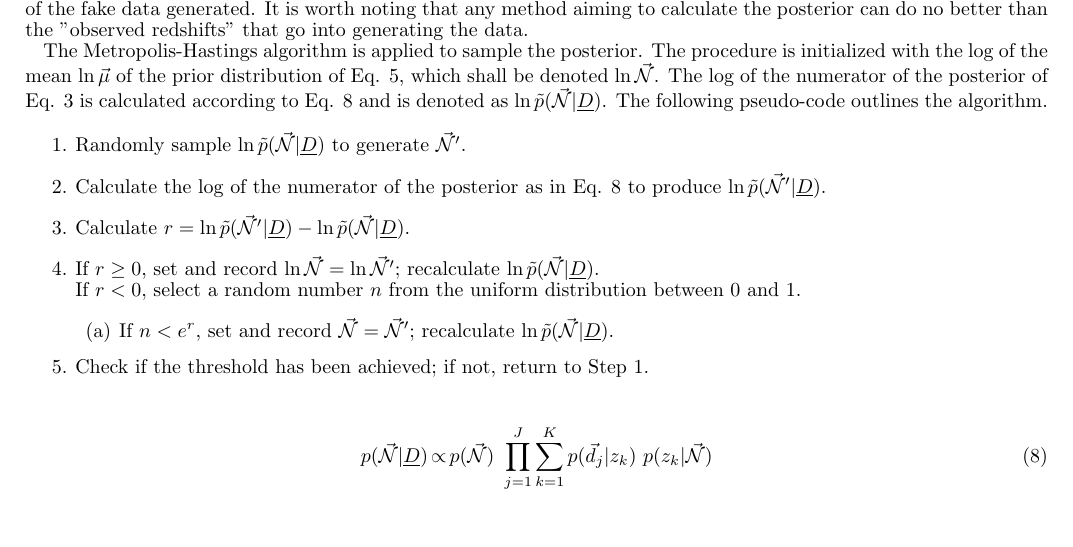
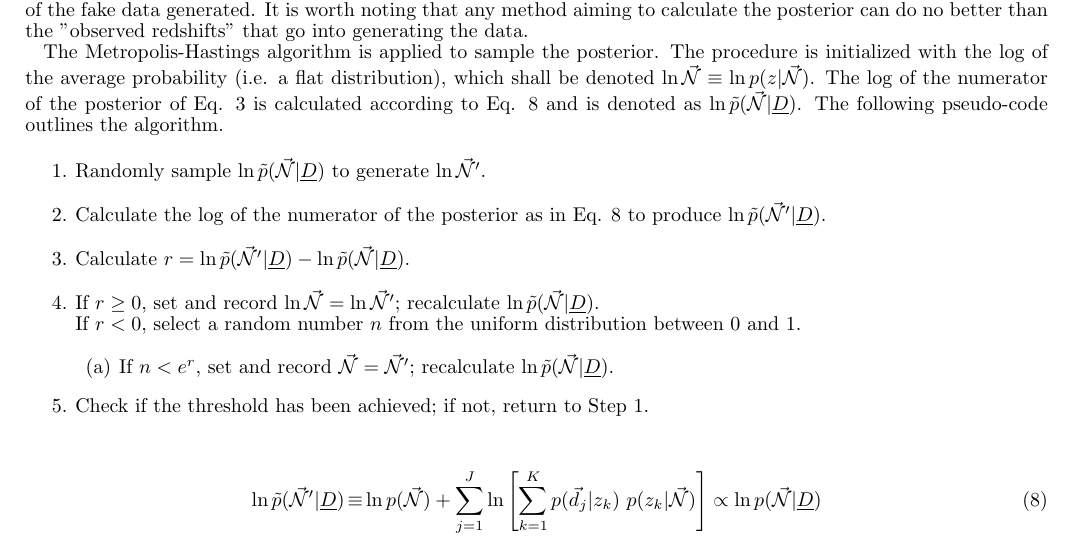
Before and after one commit to aimalz/prob-z, a LaTeX document (minimal-nz/maindoc.tex): part of page 3 of 5 before the commit and part of page 3 of 6 after it, cut so that both start at the same text, the shorter picture padded with empty space. Compiled offline with pdfLaTeX.

Commit message:
revision

```diff
--- a/minimal-nz/maindoc.tex
+++ b/minimal-nz/maindoc.tex
@@ -132,10 +132,10 @@ One instance of $\vec{\mathcal{N}}$ was selected at random as a true value.  Sam
 \caption{The true $\vec{\mathcal{N}}$ chosen for this test is plotted here, along with histograms of the true redshifts sampled from it and the shifted redshifts resulting from the fake data generation procedure.}
 \end{figure}
 
-The Metropolis-Hastings algorithm is applied to sample the posterior.  The procedure is initialized with the log of the mean $\ln\vec{\mu}$ of the prior distribution of Eq. \ref{eq:covmat}, which shall be denoted $\ln\vec{\mathcal{N}}$.  The log of the numerator of the posterior of Eq. \ref{eq:bayes} is calculated according to Eq. \ref{eq:disc-post} and is denoted as $\ln\tilde{p}(\vec{\mathcal{N}}|\textul{D})$.  The following pseudo-code outlines the algorithm.
+The Metropolis-Hastings algorithm is applied to sample the posterior.  The procedure is initialized with the log of the average probability (i.e. a flat distribution), which shall be denoted $\ln\vec{\mathcal{N}}\equiv\ln p(z|\vec{\mathcal{N}})$.  The log of the numerator of the posterior of Eq. \ref{eq:bayes} is calculated according to Eq. \ref{eq:disc-post} and is denoted as $\ln\tilde{p}(\vec{\mathcal{N}}|\textul{D})$.  The following pseudo-code outlines the algorithm.
 
 \begin{enumerate}
-\item \label{it:randsamp} Randomly sample $\ln\tilde{p}(\vec{\mathcal{N}}|\textul{D})$ to generate $\vec{\mathcal{N}}'$.
+\item \label{it:randsamp} Randomly sample $\ln\tilde{p}(\vec{\mathcal{N}}|\textul{D})$ to generate $\ln\vec{\mathcal{N}}'$.
 \item Calculate the log of the numerator of the posterior as in Eq. \ref{eq:disc-post} to produce $\ln\tilde{p}(\vec{\mathcal{N}}'|\textul{D})$.
 \item Calculate $r=\ln\tilde{p}(\vec{\mathcal{N}}'|\textul{D})-\ln\tilde{p}(\vec{\mathcal{N}}|\textul{D})$.
 \item If $r\geq0$, set and record $\ln\vec{\mathcal{N}}=\ln\vec{\mathcal{N}}'$; recalculate $\ln\tilde{p}(\vec{\mathcal{N}}|\textul{D})$.\\
@@ -148,7 +148,7 @@ If $r<0$, select a random number $n$ from the uniform distribution between 0 and
 
 \begin{eqnarray}
 \label{eq:disc-post}
-p(\vec{\mathcal{N}}|\textul{D}) &\propto& p(\vec{\mathcal{N}})\  \prod_{j=1}^{J}\sum_{k=1}^{K}p(\vec{d}_{j}|z_{k})\ p(z_{k}|\vec{\mathcal{N}})
+\ln\tilde{p}(\vec{\mathcal{N}}'|\textul{D}) &\equiv& \ln p(\vec{\mathcal{N}}) + \sum_{j=1}^{J}\ln\left[\sum_{k=1}^{K}p(\vec{d}_{j}|z_{k})\ p(z_{k}|\vec{\mathcal{N}})\right] \propto \ln p(\vec{\mathcal{N}}|\textul{D})
 \end{eqnarray}
 
 Here, the threshold was an arbitrary $R=10000$ iterations of the algorithm.  All accepted proposals from one instance of the code are shown in Fig. \ref{fig:results}.  The acceptance fraction was $\sim0.1\%$ for this and other runs.  Since 10000 iterations likely doesn't even get through the "burn-in" period of the algorithm, this acceptance fraction is not surprising!  If I were convinced it were otherwise valid, I would run it until some convergence criterion were achieved.  However, since that might take quite some time, I will conservatively refrain from doing so.
```
